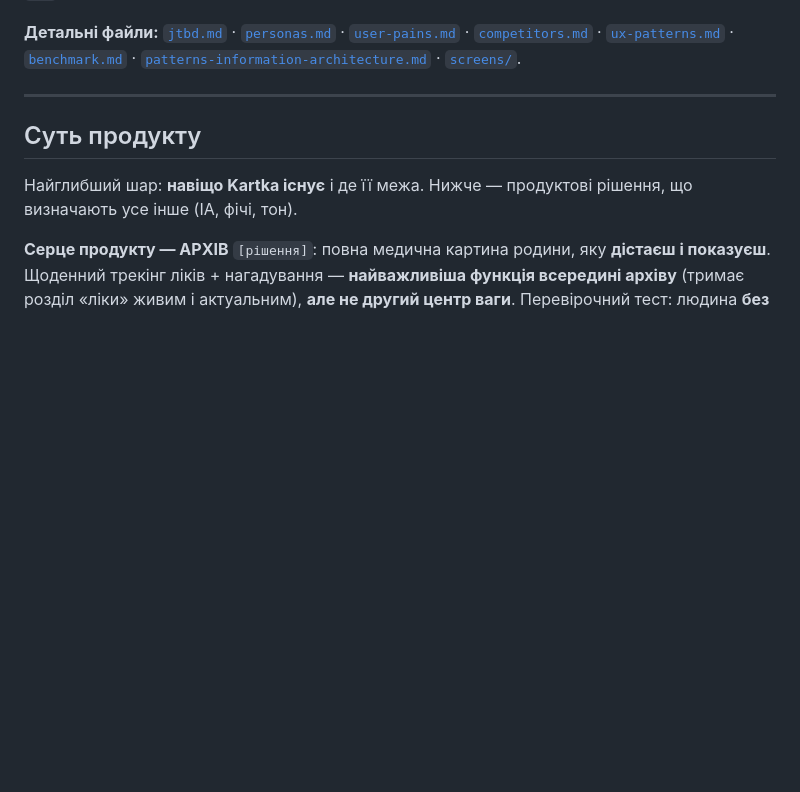
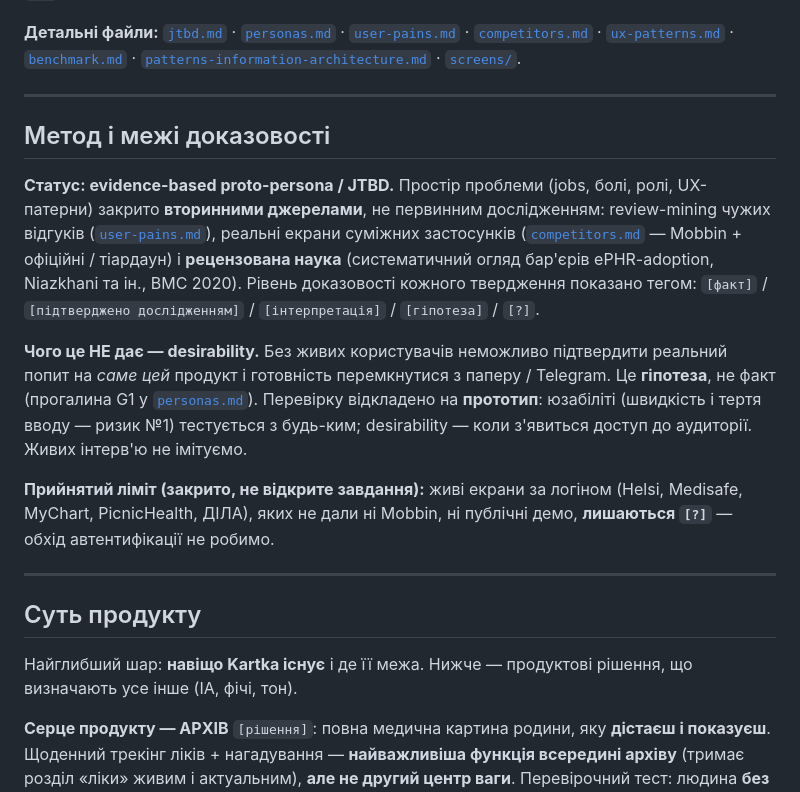
Before and after one commit to DShkiaruk/PetProject, a Markdown page: research/research.md, the part around the change. Rendered like a GitHub page; blank space fills up the shorter version.

```diff
--- a/research/research.md
+++ b/research/research.md
@@ -12,6 +12,29 @@
 [`benchmark.md`](./benchmark.md) ·
 [`patterns-information-architecture.md`](./patterns-information-architecture.md) ·
 [`screens/`](./screens/).
+
+---
+
+## Метод і межі доказовості
+
+**Статус: evidence-based proto-persona / JTBD.** Простір проблеми (jobs, болі,
+ролі, UX-патерни) закрито **вторинними джерелами**, не первинним дослідженням:
+review-mining чужих відгуків ([`user-pains.md`](./user-pains.md)), реальні екрани
+суміжних застосунків ([`competitors.md`](./competitors.md) — Mobbin + офіційні /
+тіардаун) і **рецензована наука** (систематичний огляд бар'єрів ePHR-adoption,
+Niazkhani та ін., BMC 2020). Рівень доказовості кожного твердження показано тегом:
+`[факт]` / `[підтверджено дослідженням]` / `[інтерпретація]` / `[гіпотеза]` / `[?]`.
+
+**Чого це НЕ дає — desirability.** Без живих користувачів неможливо підтвердити
+реальний попит на *саме цей* продукт і готовність перемкнутися з паперу / Telegram.
+Це **гіпотеза**, не факт (прогалина G1 у [`personas.md`](./personas.md)). Перевірку
+відкладено на **прототип**: юзабіліті (швидкість і тертя вводу — ризик №1)
+тестується з будь-ким; desirability — коли з'явиться доступ до аудиторії. Живих
+інтерв'ю не імітуємо.
+
+**Прийнятий ліміт (закрито, не відкрите завдання):** живі екрани за логіном
+(Helsi, Medisafe, MyChart, PicnicHealth, ДІЛА), яких не дали ні Mobbin, ні публічні
+демо, **лишаються `[?]`** — обхід автентифікації не робимо.
 
 ---
 
```
Also changed, not shown: research/personas.md (+18 -5 lines), research/user-pains.md (+9 -0 lines).
